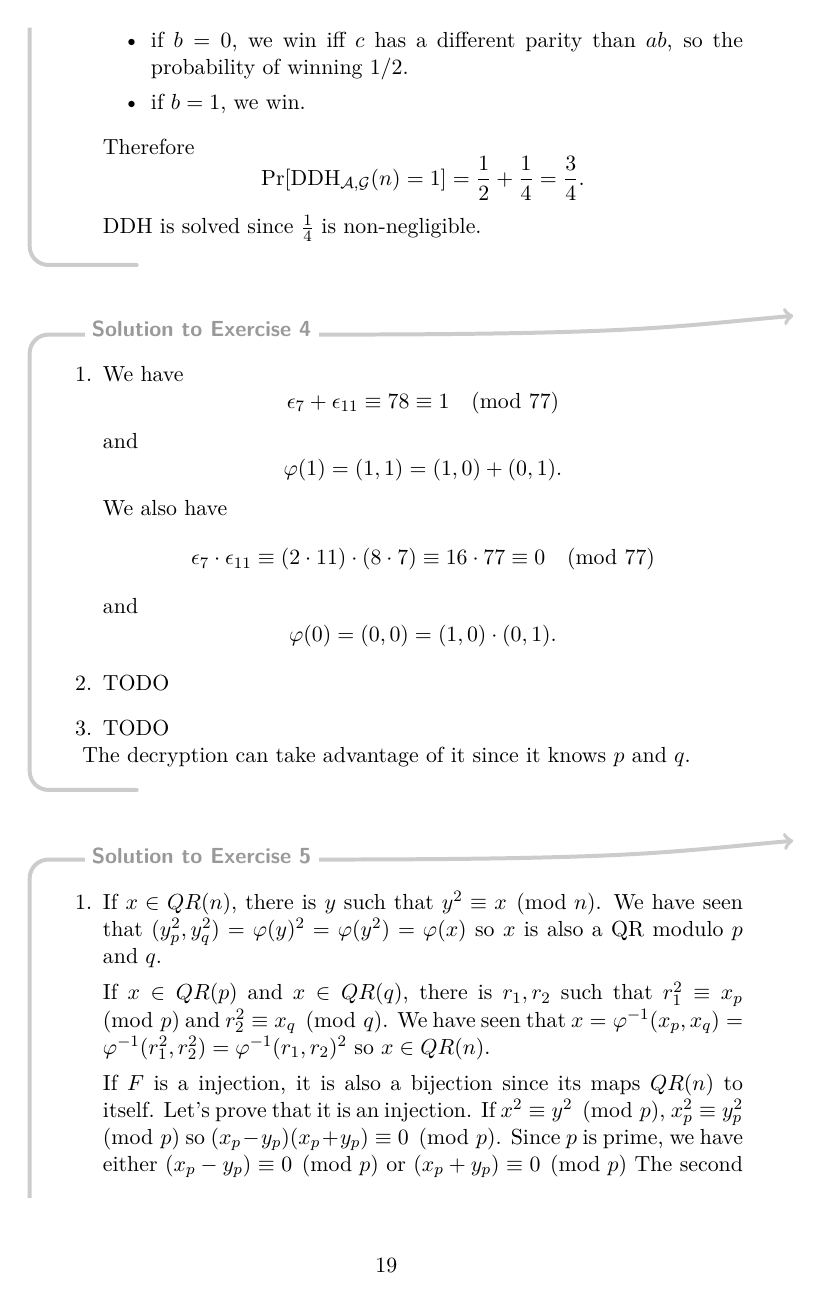
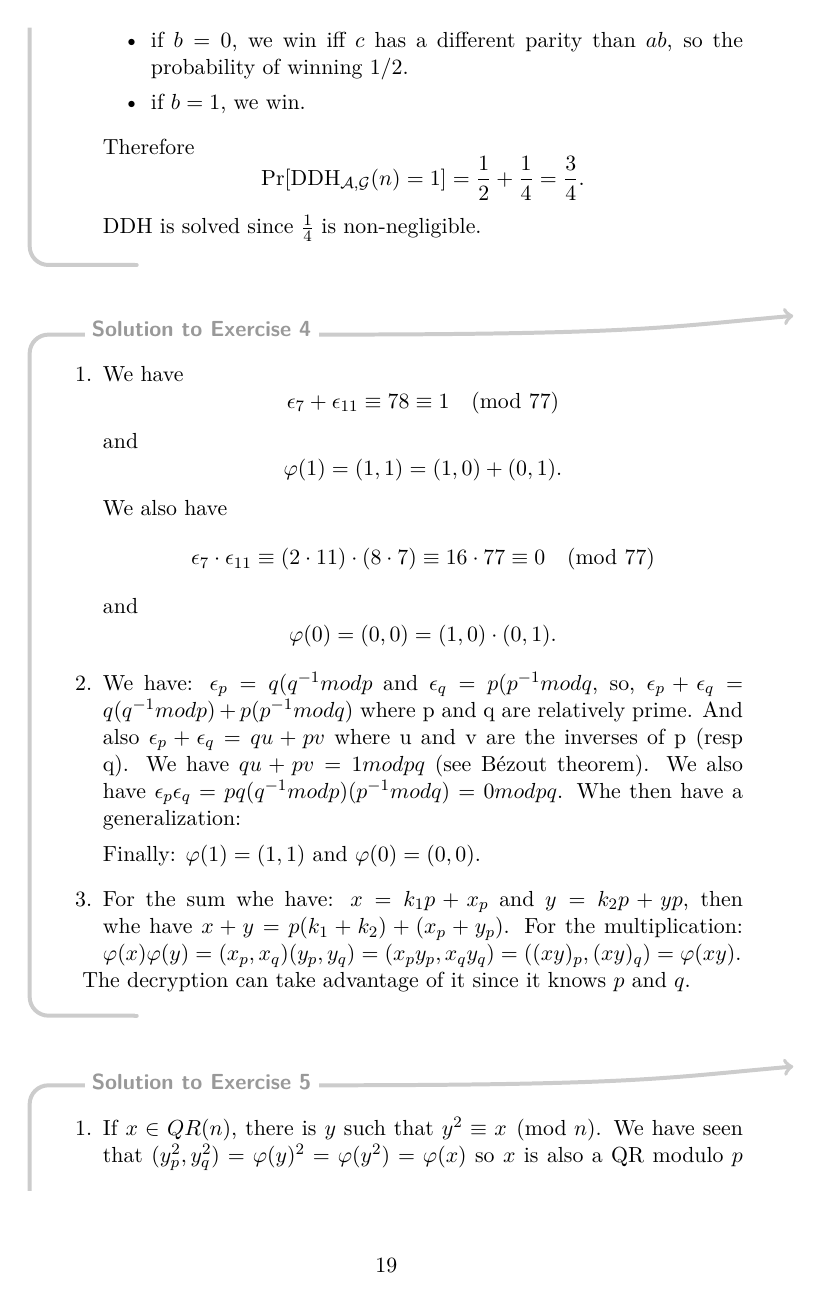
Before and after one commit to blegat/LMAT2450-exercises, a LaTeX problem sheet (LMAT2450-exercises-Sol.tex, which reads APE3.tex): page 19 of 28 before the commit and page 19 of 29 after it. Compiled offline with pdfLaTeX.

Commit message:
APE3: Exercice 4

```diff
--- a/APE3.tex
+++ b/APE3.tex
@@ -196,8 +196,17 @@
       \[ \epsilon_7 \cdot \epsilon_{11} \equiv (2 \cdot 11) \cdot (8 \cdot 7) \equiv 16 \cdot 77 \equiv 0 \pmod{77} \]
       and
       \[ \varphi(0) = (0,0) = (1,0) \cdot (0,1). \]
-    \item TODO
-    \item TODO
+    \item
+      We have: $\epsilon_p = q(q^{-1} mod p$ and $\epsilon_q = p(p^{-1} mod q$, so, $\epsilon_p + \epsilon_q = q(q^{-1} mod p) + p(p^{-1} mod q)$ where p and q are relatively prime.
+      And also $\epsilon_p + \epsilon_q = q u + p v$ where u and v are the inverses of p (resp q). We have $q u + p v = 1 mod pq$ (see Bézout theorem).
+      We also have $\epsilon_p \epsilon_q = pq(q^{-1} mod p)(p^{-1} mod q) = 0 mod pq$. Whe then have a generalization:
+
+      Finally: $\varphi(1) = (1, 1)$ and $\varphi(0) = (0, 0)$.
+
+    \item
+      For the sum whe have: $x = k_1 p + x_p$ and $y = k_2 p + yp$, then whe have $x + y = p(k_1 + k_2) + (x_p + y_p)$.
+      For the multiplication: $\varphi(x)\varphi(y) = (x_p, x_q)(y_p, y_q) = (x_p y_p, x_qy_q) = ((xy)_p, (xy)_q) = \varphi(xy)$.
+
   \end{enumerate}
   The decryption can take advantage of it since it knows $p$ and $q$.
 \end{solution}
```
